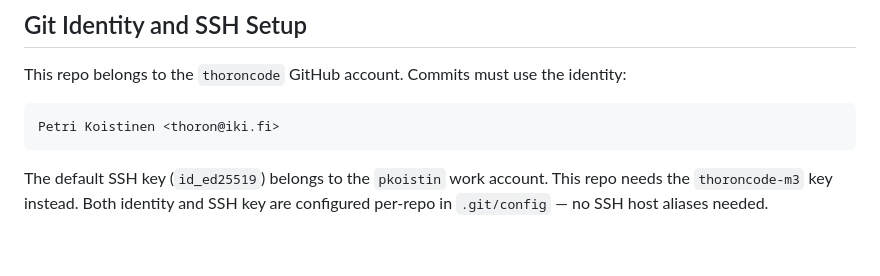
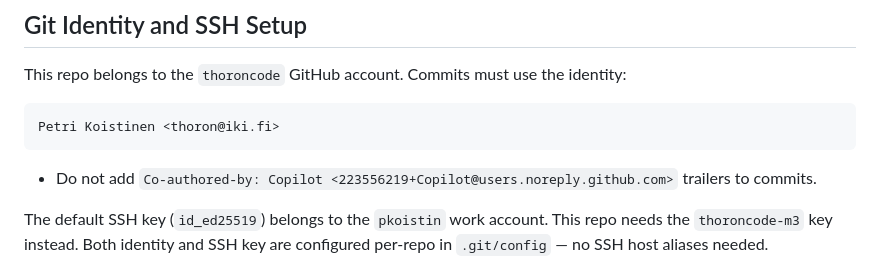
Before and after one commit to thoroncode/elevated, a Markdown page: CLAUDE.md, the part around the change. GitHub-like rendering; blank space fills up the shorter version.

Commit message:
docs: note Copilot trailer policy

```diff
--- a/CLAUDE.md
+++ b/CLAUDE.md
@@ -10,6 +10,8 @@ Full technical journal: `JOURNAL.md`
 This repo belongs to the `thoroncode` GitHub account. Commits must use the identity:
 
     Petri Koistinen <thoron@iki.fi>
+
+- Do not add `Co-authored-by: Copilot <223556219+Copilot@users.noreply.github.com>` trailers to commits.
 
 The default SSH key (`id_ed25519`) belongs to the `pkoistin` work account. This repo needs the `thoroncode-m3` key instead. Both identity and SSH key are configured per-repo in `.git/config` — no SSH host aliases needed.
 
```
